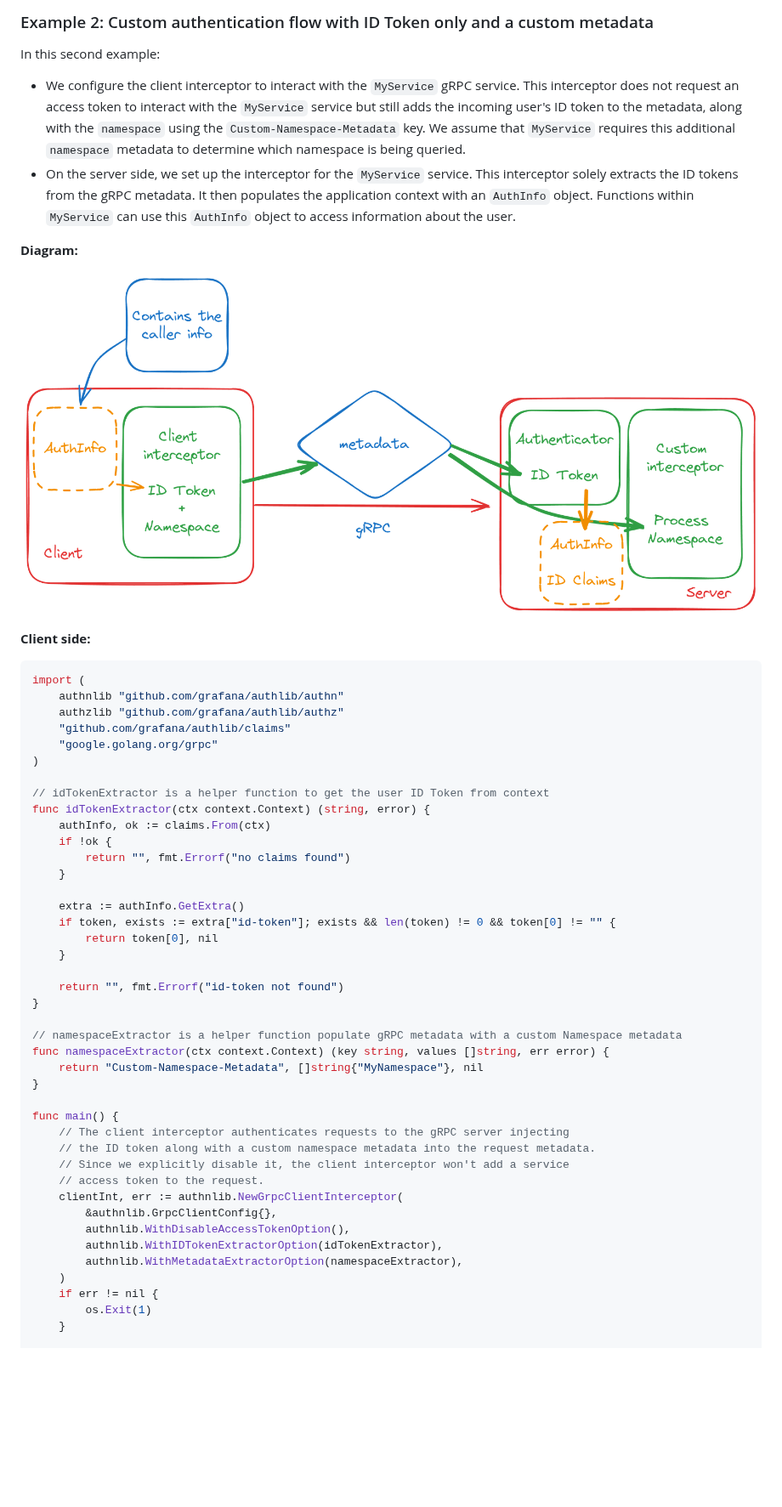
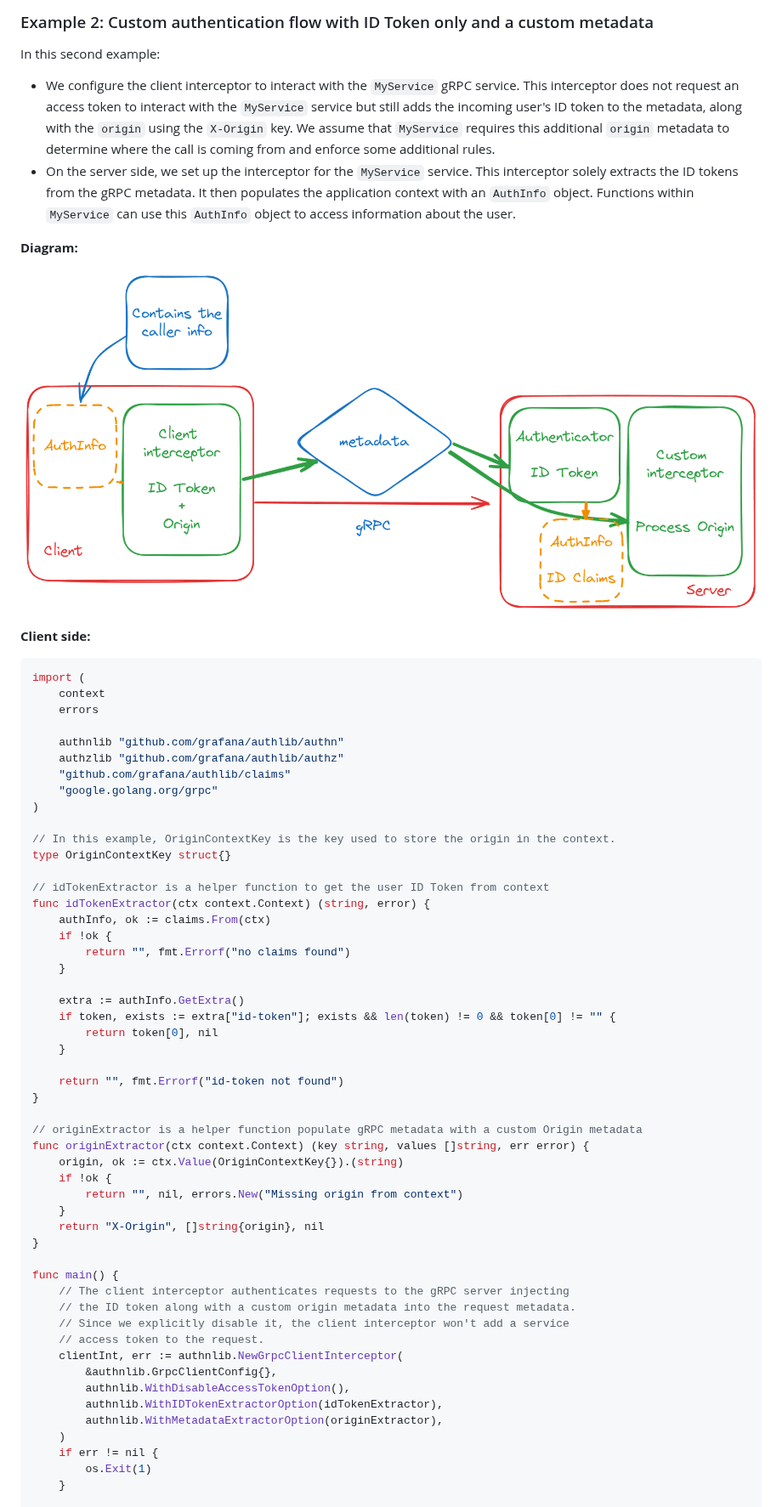
Before and after one commit to grafana/authlib, a Markdown page: authn/README.md, the part around one of its changes. Shown at 85% size. Drawn GitHub-style; pictures changed too: assets/custom-authentication-example.png; blank space fills up the shorter version.

````diff
--- a/authn/README.md
+++ b/authn/README.md
@@ -172,7 +172,7 @@ func main() (*authnlib.GrpcAuthenticator, error) {
 
 In this second example:
 
-- We configure the client interceptor to interact with the `MyService` gRPC service. This interceptor does not request an access token to interact with the `MyService` service but still adds the incoming user's ID token to the metadata, along with the `namespace` using the `Custom-Namespace-Metadata` key. We assume that `MyService` requires this additional `namespace` metadata to determine which namespace is being queried.
+- We configure the client interceptor to interact with the `MyService` gRPC service. This interceptor does not request an access token to interact with the `MyService` service but still adds the incoming user's ID token to the metadata, along with the `origin` using the `X-Origin` key. We assume that `MyService` requires this additional `origin` metadata to determine where the call is coming from and enforce some additional rules.
 - On the server side, we set up the interceptor for the `MyService` service. This interceptor solely extracts the ID tokens from the gRPC metadata. It then populates the application context with an `AuthInfo` object. Functions within `MyService` can use this `AuthInfo` object to access information about the user.
 
 **Diagram:**
@@ -183,11 +183,17 @@ In this second example:
 
 ```go
 import (
+	context
+	errors
+
 	authnlib "github.com/grafana/authlib/authn"
 	authzlib "github.com/grafana/authlib/authz"
 	"github.com/grafana/authlib/claims"
 	"google.golang.org/grpc"
 )
+
+// In this example, OriginContextKey is the key used to store the origin in the context.
+type OriginContextKey struct{}
 
 // idTokenExtractor is a helper function to get the user ID Token from context
 func idTokenExtractor(ctx context.Context) (string, error) {
@@ -204,21 +210,25 @@ func idTokenExtractor(ctx context.Context) (string, error) {
 	return "", fmt.Errorf("id-token not found")
 }
 
-// namespaceExtractor is a helper function populate gRPC metadata with a custom Namespace metadata
-func namespaceExtractor(ctx context.Context) (key string, values []string, err error) {
-	return "Custom-Namespace-Metadata", []string{"MyNamespace"}, nil
+// originExtractor is a helper function populate gRPC metadata with a custom Origin metadata
+func originExtractor(ctx context.Context) (key string, values []string, err error) {
+	origin, ok := ctx.Value(OriginContextKey{}).(string)
+	if !ok {
+		return "", nil, errors.New("Missing origin from context")
+	}
+	return "X-Origin", []string{origin}, nil
 }
 
 func main() {
 	// The client interceptor authenticates requests to the gRPC server injecting
-	// the ID token along with a custom namespace metadata into the request metadata.
+	// the ID token along with a custom origin metadata into the request metadata.
 	// Since we explicitly disable it, the client interceptor won't add a service
 	// access token to the request.
 	clientInt, err := authnlib.NewGrpcClientInterceptor(
 		&authnlib.GrpcClientConfig{},
 		authnlib.WithDisableAccessTokenOption(),
 		authnlib.WithIDTokenExtractorOption(idTokenExtractor),
-		authnlib.WithMetadataExtractorOption(namespaceExtractor),
+		authnlib.WithMetadataExtractorOption(originExtractor),
 	)
 	if err != nil {
 		os.Exit(1)
````
Also changed, not shown: other parts of authn/README.md (+7 -7 lines), README.md (+6 -6 lines), assets/full-authentication-example.png, assets/remote.png.
